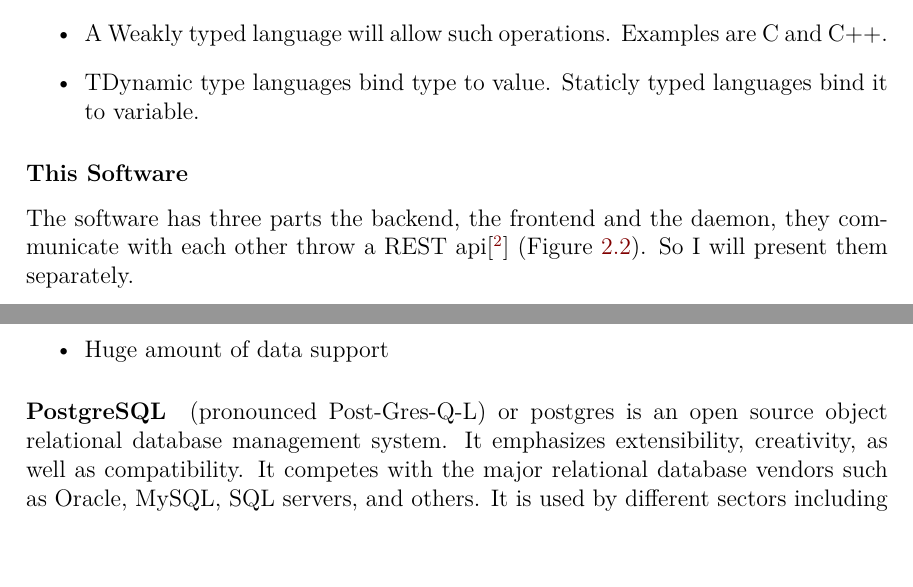
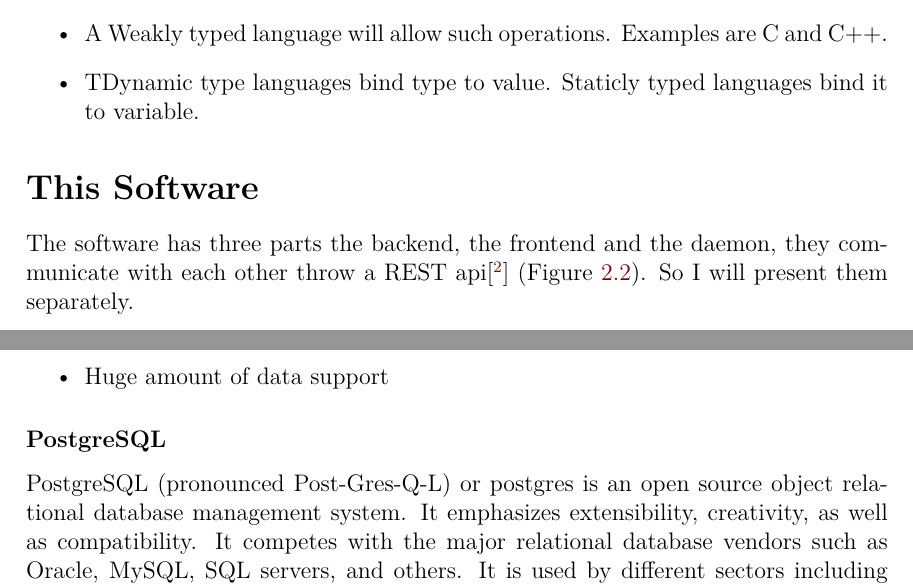
Before and after one commit to lupu60/university, a LaTeX thesis (main.tex, which reads chapters/chapter1.tex): two parts of pages 9 and 17 of 45, joined at a grey line, cut so that both start at the same text. Compiled offline with pdfLaTeX.

Commit message:
done second draft

```diff
--- a/chapters/chapter1.tex
+++ b/chapters/chapter1.tex
@@ -66,7 +66,7 @@ There are two axes to type systems: Dynamic versus Static on the one side and St
 	\item TDynamic type languages bind type to value. Staticly typed languages bind it to variable.
 \end{itemize}
 
-\subsubsection*{This Software}
+\section*{This Software}
 
 The software has three parts the backend, the frontend and the daemon, they communicate with each other throw a REST api[\footnote{\href{https://en.wikipedia.org/wiki/Representational\_state\_transfer}{\texttt{https://en.wikipedia.org/wiki/Representational\_state\_transfer}}}] (Figure \ref{fig:iothcomponentdiagram5}). So I will present them separately.
 \newline
@@ -300,7 +300,8 @@ A NoSQL database provides a means for data storage, manipulation, and retrieval
 	\item Huge amount of data support
 \end{itemize}
 
-\paragraph{PostgreSQL} (pronounced Post-Gres-Q-L) or postgres is an open source object relational database management system. It emphasizes extensibility, creativity, as well as compatibility. It competes with the major relational database vendors such as Oracle, MySQL, SQL servers, and others. It is used by different sectors including government agencies and the public and private sectors. It is a cross-platform DBMS, and runs on most modern operating systems including Windows, MAC, and Linux flavors. It conforms to SQL, and is ACID compliant.
+\subsubsection*{PostgreSQL}
+PostgreSQL (pronounced Post-Gres-Q-L) or postgres is an open source object relational database management system. It emphasizes extensibility, creativity, as well as compatibility. It competes with the major relational database vendors such as Oracle, MySQL, SQL servers, and others. It is used by different sectors including government agencies and the public and private sectors. It is a cross-platform DBMS, and runs on most modern operating systems including Windows, MAC, and Linux flavors. It conforms to SQL, and is ACID compliant.
 
 \subsubsection*{PostgreSQL history}
 The name PostgreSQL is derived from post-ingres database. PostgreSQL history could be summarized as follows:
```
Also changed, not shown: chapters/chapter1.tex (2 more changed lines).
